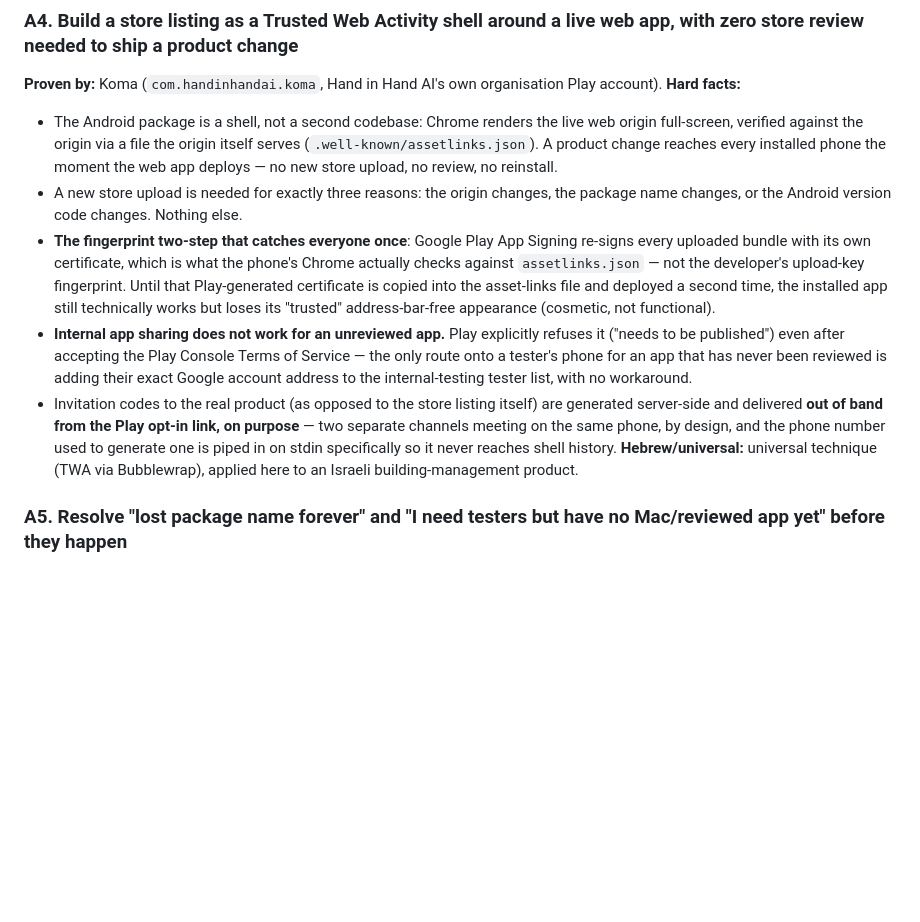
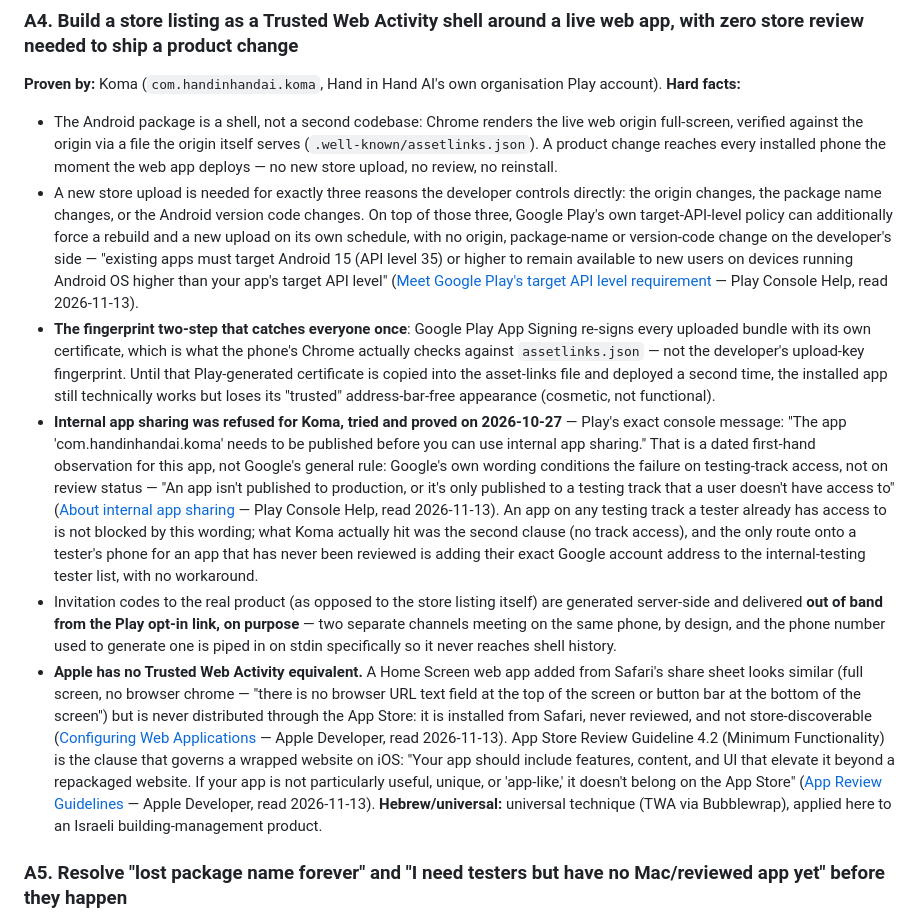
Before and after one commit to Alexgub84/handinhandai-site, a Markdown page: docs/seo/capability-ledger.md, the part around the change. Rendered like a GitHub page; blank space fills up the shorter version.

Commit message:
fix: correct capability ledger A4 store-shell facts against vendor pages (#211) (#212)
docs/seo/fact-check-web-app-to-store-shell.md found two A4 claims
overstated against Google's and Apple's own pages: the "exactly three
reasons, nothing else" framing ignores Google Play's target-API-level
policy, and "internal app sharing does not work for an unreviewed app"
states a conditional Google rule (testing-track access) as an absolute
one. Corrected both with the vendor's exact wording, URL and date read,
kept the Koma console message as a dated first-hand observation rather
than a general rule, and added a bullet on Apple having no Trusted Web
Activity equivalent (App Store Review Guideline 4.2 governs a wrapped
website instead).

```diff
--- a/docs/seo/capability-ledger.md
+++ b/docs/seo/capability-ledger.md
@@ -185,9 +185,15 @@ organisation Play account).
   origin itself serves (`.well-known/assetlinks.json`). A product change
   reaches every installed phone the moment the web app deploys — no new
   store upload, no review, no reinstall.
-- A new store upload is needed for exactly three reasons: the origin
-  changes, the package name changes, or the Android version code changes.
-  Nothing else.
+- A new store upload is needed for exactly three reasons the developer
+  controls directly: the origin changes, the package name changes, or the
+  Android version code changes. On top of those three, Google Play's own
+  target-API-level policy can additionally force a rebuild and a new upload
+  on its own schedule, with no origin, package-name or version-code change
+  on the developer's side — "existing apps must target Android 15 (API
+  level 35) or higher to remain available to new users on devices running
+  Android OS higher than your app's target API level" ([Meet Google Play's
+  target API level requirement](https://support.google.com/googleplay/android-developer/answer/11926878) — Play Console Help, read 2026-11-13).
 - **The fingerprint two-step that catches everyone once**: Google Play App
   Signing re-signs every uploaded bundle with its own certificate, which is
   what the phone's Chrome actually checks against `assetlinks.json` — not
@@ -195,16 +201,37 @@ organisation Play account).
   certificate is copied into the asset-links file and deployed a second
   time, the installed app still technically works but loses its "trusted"
   address-bar-free appearance (cosmetic, not functional).
-- **Internal app sharing does not work for an unreviewed app.** Play
-  explicitly refuses it ("needs to be published") even after accepting the
-  Play Console Terms of Service — the only route onto a tester's phone for
-  an app that has never been reviewed is adding their exact Google account
-  address to the internal-testing tester list, with no workaround.
+- **Internal app sharing was refused for Koma, tried and proved on
+  2026-10-27** — Play's exact console message: "The app
+  'com.handinhandai.koma' needs to be published before you can use internal
+  app sharing." That is a dated first-hand observation for this app, not
+  Google's general rule: Google's own wording conditions the failure on
+  testing-track access, not on review status — "An app isn't published to
+  production, or it's only published to a testing track that a user doesn't
+  have access to" ([About internal app sharing](https://support.google.com/googleplay/android-developer/answer/9303479?hl=en) — Play Console Help, read
+  2026-11-13). An app on any testing track a tester already has access to is
+  not blocked by this wording; what Koma actually hit was the second clause
+  (no track access), and the only route onto a tester's phone for an app
+  that has never been reviewed is adding their exact Google account address
+  to the internal-testing tester list, with no workaround.
 - Invitation codes to the real product (as opposed to the store listing
   itself) are generated server-side and delivered **out of band from the
   Play opt-in link, on purpose** — two separate channels meeting on the same
   phone, by design, and the phone number used to generate one is piped in on
   stdin specifically so it never reaches shell history.
+- **Apple has no Trusted Web Activity equivalent.** A Home Screen web app
+  added from Safari's share sheet looks similar (full screen, no browser
+  chrome — "there is no browser URL text field at the top of the screen or
+  button bar at the bottom of the screen") but is never distributed through
+  the App Store: it is installed from Safari, never reviewed, and not
+  store-discoverable ([Configuring Web Applications](https://developer.apple.com/library/archive/documentation/AppleApplications/Reference/SafariWebContent/ConfiguringWebApplications/ConfiguringWebApplications.html) — Apple
+  Developer, read 2026-11-13). App Store Review Guideline 4.2 (Minimum
+  Functionality) is the clause that governs a wrapped website on iOS: "Your
+  app should include features, content, and UI that elevate it beyond a
+  repackaged website. If your app is not particularly useful, unique, or
+  'app-like,' it doesn't belong on the App Store" ([App Review
+  Guidelines](https://developer.apple.com/app-store/review/guidelines/) —
+  Apple Developer, read 2026-11-13).
 **Hebrew/universal:** universal technique (TWA via Bubblewrap), applied here
 to an Israeli building-management product.
 
```
